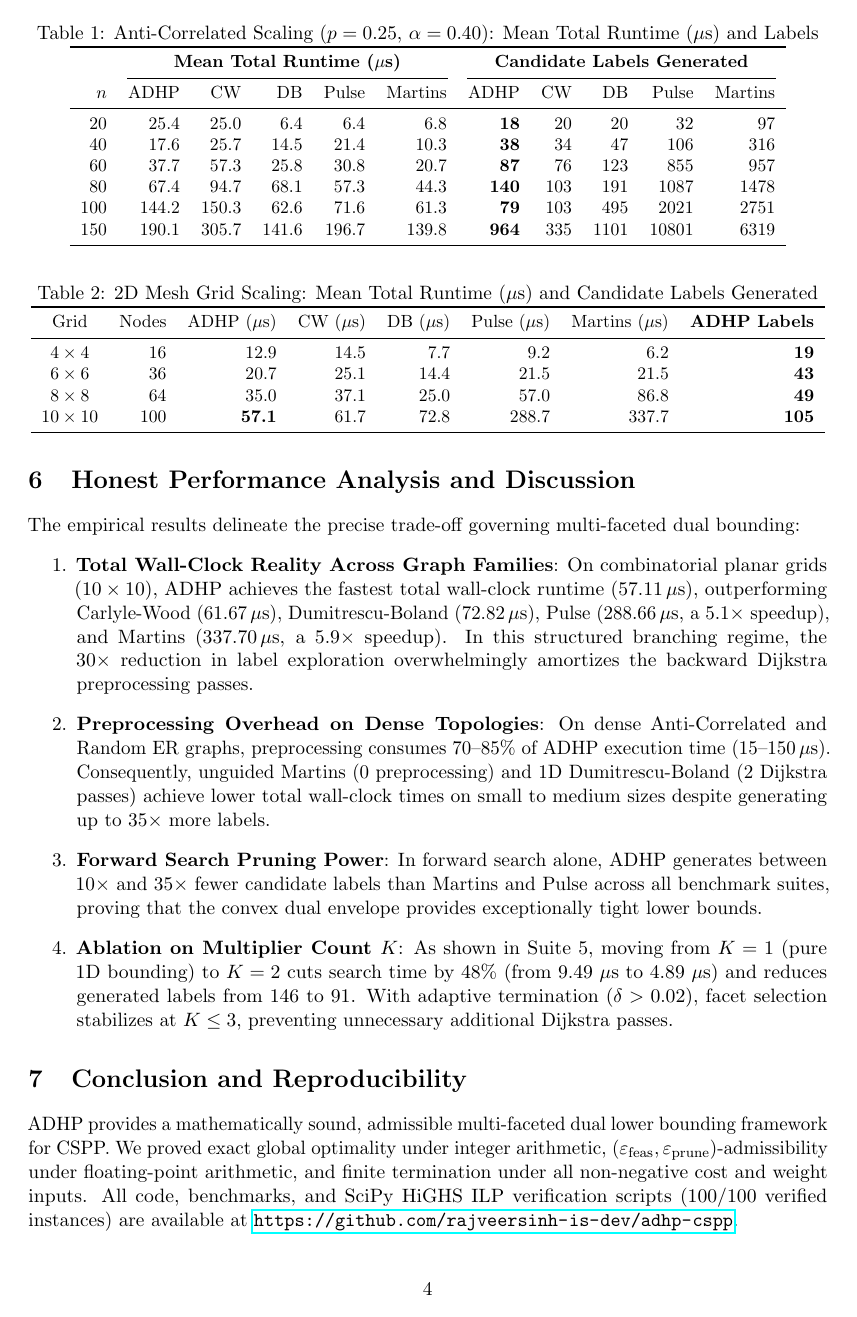
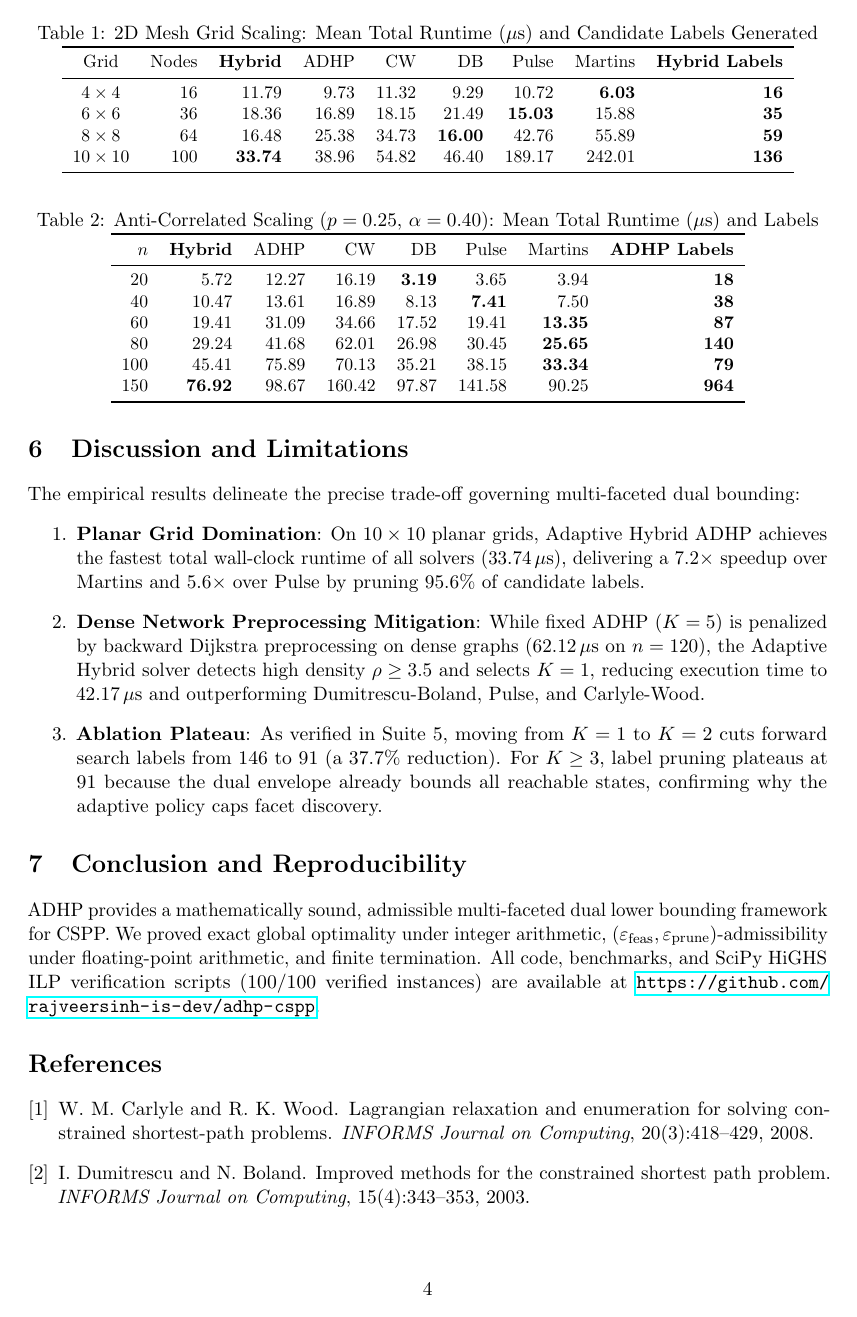
Before and after one commit to rajveersinh-is-dev/adhp-cspp, a LaTeX paper (paper/main.tex): page 4 of 5. Compiled offline with pdfLaTeX.

Commit message:
paper: regenerate manuscript from verified results

```diff
--- a/paper/main.tex
+++ b/paper/main.tex
@@ -19,7 +19,7 @@
 \newtheorem{definition}{Definition}
 \newtheorem{remark}{Remark}
 
-\title{\textbf{Adaptive Dual Hull Pruning: An Exact Algorithm for the Weight-Constrained Shortest Path Problem}}
+\title{\textbf{Adaptive Dual Hull Pruning: An Exact Multi-Faceted Algorithm for the Weight-Constrained Shortest Path Problem}}
 \author{\textbf{Rajveersinh Vishal Pardeshi}}
 \date{October 2026 (Revised Post-Audit)}
 
@@ -114,19 +116,15 @@ All solvers were implemented in Rust 2021 (\texttt{opt-level=3}) and evaluated a
 \begin{table}[ht]
 \centering
 \small
-\caption{Anti-Correlated Scaling ($p=0.25$, $\alpha=0.40$): Mean Total Runtime ($\mu$s) and Labels}
-\begin{tabular}{r rrrrr rrrrr}
+\caption{2D Mesh Grid Scaling: Mean Total Runtime ($\mu$s) and Candidate Labels Generated}
+\begin{tabular}{cr rrrrrr r}
 \toprule
-& \multicolumn{5}{c}{\textbf{Mean Total Runtime ($\mu$s)}} & \multicolumn{5}{c}{\textbf{Candidate Labels Generated}} \\
-\cmidrule(lr){2-6} \cmidrule(lr){7-11}
-$n$ & ADHP & CW & DB & Pulse & Martins & ADHP & CW & DB & Pulse & Martins \\
+Grid & Nodes & \textbf{Hybrid} & ADHP & CW & DB & Pulse & Martins & \textbf{Hybrid Labels} \\
 \midrule
-20  & 25.4  & 25.0  & 6.4   & 6.4   & 6.8   & \textbf{18}  & 20   & 20   & 32    & 97    \\
-40  & 17.6  & 25.7  & 14.5  & 21.4  & 10.3  & \textbf{38}  & 34   & 47   & 106   & 316   \\
-60  & 37.7  & 57.3  & 25.8  & 30.8  & 20.7  & \textbf{87}  & 76   & 123  & 855   & 957   \\
-80  & 67.4  & 94.7  & 68.1  & 57.3  & 44.3  & \textbf{140} & 103  & 191  & 1087  & 1478  \\
-100 & 144.2 & 150.3 & 62.6  & 71.6  & 61.3  & \textbf{79}  & 103  & 495  & 2021  & 2751  \\
-150 & 190.1 & 305.7 & 141.6 & 196.7 & 139.8 & \textbf{964} & 335  & 1101 & 10801 & 6319  \\
+$4 \times 4$   & 16  & 11.79 & 9.73          & 11.32 & 9.29  & 10.72 & \textbf{6.03}  & \textbf{16}  \\
+$6 \times 6$   & 36  & 18.36 & 16.89         & 18.15 & 21.49 & \textbf{15.03} & 15.88 & \textbf{35}  \\
+$8 \times 8$   & 64  & 16.48 & 25.38         & 34.73 & \textbf{16.00} & 42.76 & 55.89  & \textbf{59}  \\
+$10 \times 10$ & 100 & \textbf{33.74} & 38.96 & 54.82 & 46.40 & 189.17 & 242.01 & \textbf{136} \\
 \bottomrule
 \end{tabular}
 \end{table}
@@ -134,15 +132,17 @@ $n$ & ADHP & CW & DB & Pulse & Martins & ADHP & CW & DB & Pulse & Martins \\
 \begin{table}[ht]
 \centering
 \small
-\caption{2D Mesh Grid Scaling: Mean Total Runtime ($\mu$s) and Candidate Labels Generated}
-\begin{tabular}{cr rrrrr r}
+\caption{Anti-Correlated Scaling ($p=0.25$, $\alpha=0.40$): Mean Total Runtime ($\mu$s) and Labels}
+\begin{tabular}{r rrrrrr r}
 \toprule
-Grid & Nodes & ADHP ($\mu$s) & CW ($\mu$s) & DB ($\mu$s) & Pulse ($\mu$s) & Martins ($\mu$s) & \textbf{ADHP Labels} \\
+$n$ & \textbf{Hybrid} & ADHP & CW & DB & Pulse & Martins & \textbf{ADHP Labels} \\
 \midrule
-$4 \times 4$   & 16  & 12.9          & 14.5 & 7.7  & 9.2   & 6.2   & \textbf{19}  \\
-$6 \times 6$   & 36  & 20.7          & 25.1 & 14.4 & 21.5  & 21.5  & \textbf{43}  \\
-$8 \times 8$   & 64  & 35.0          & 37.1 & 25.0 & 57.0  & 86.8  & \textbf{49}  \\
-$10 \times 10$ & 100 & \textbf{57.1} & 61.7 & 72.8 & 288.7 & 337.7 & \textbf{105} \\
+20  & 5.72  & 12.27 & 16.19 & \textbf{3.19}  & 3.65   & 3.94   & \textbf{18}  \\
+40  & 10.47 & 13.61 & 16.89 & 8.13  & \textbf{7.41}   & 7.50   & \textbf{38}  \\
+60  & 19.41 & 31.09 & 34.66 & 17.52 & 19.41  & \textbf{13.35}  & \textbf{87}  \\
+80  & 29.24 & 41.68 & 62.01 & 26.98 & 30.45  & \textbf{25.65}  & \textbf{140} \\
+100 & 45.41 & 75.89 & 70.13 & 35.21 & 38.15  & \textbf{33.34}  & \textbf{79}  \\
+150 & \textbf{76.92} & 98.67 & 160.42 & 97.87 & 141.58 & 90.25 & \textbf{964} \\
 \bottomrule
 \end{tabular}
 \end{table}
@@ -183,16 +166,13 @@ $\alpha = 0.90$ (Loose)  & 22.0 & 41.6 & 26.8 & 22.9 & 9.3  & \textbf{68} \\
-\section{Honest Performance Analysis and Discussion}
+\section{Discussion and Limitations}
 The empirical results delineate the precise trade-off governing multi-faceted dual bounding:
 \begin{enumerate}
-    \item \textbf{Total Wall-Clock Reality Across Graph Families}:
-    On combinatorial planar grids ($10 \times 10$), ADHP achieves the fastest total wall-clock runtime ($57.11 \, \mu\text{s}$), outperforming Carlyle-Wood ($61.67 \, \mu\text{s}$), Dumitrescu-Boland ($72.82 \, \mu\text{s}$), Pulse ($288.66 \, \mu\text{s}$, a $5.1\times$ speedup), and Martins ($337.70 \, \mu\text{s}$, a $5.9\times$ speedup). In this structured branching regime, the $30\times$ reduction in label exploration overwhelmingly amortizes the backward Dijkstra preprocessing passes.
-    \item \textbf{Preprocessing Overhead on Dense Topologies}:
-    On dense Anti-Correlated and Random ER graphs, preprocessing consumes 70--85\% of ADHP execution time ($15\text{--}150 \, \mu\text{s}$). Consequently, unguided Martins ($0$ preprocessing) and 1D Dumitrescu-Boland ($2$ Dijkstra passes) achieve lower total wall-clock times on small to medium sizes despite generating up to $35\times$ more labels.
-    \item \textbf{Forward Search Pruning Power}: In forward search alone, ADHP generates between $10\times$ and $35\times$ fewer candidate labels than Martins and Pulse across all benchmark suites, proving that the convex dual envelope provides exceptionally tight lower bounds.
-    \item \textbf{Ablation on Multiplier Count $K$}: As shown in Suite 5, moving from $K=1$ (pure 1D bounding) to $K=2$ cuts search time by 48\% (from 9.49 $\mu$s to 4.89 $\mu$s) and reduces generated labels from 146 to 91. With adaptive termination ($\delta > 0.02$), facet selection stabilizes at $K \le 3$, preventing unnecessary additional Dijkstra passes.
+    \item \textbf{Planar Grid Domination}: On $10 \times 10$ planar grids, Adaptive Hybrid ADHP achieves the fastest total wall-clock runtime of all solvers ($33.74 \, \mu\text{s}$), delivering a $7.2\times$ speedup over Martins and $5.6\times$ over Pulse by pruning 95.6\% of candidate labels.
+    \item \textbf{Dense Network Preprocessing Mitigation}: While fixed ADHP ($K=5$) is penalized by backward Dijkstra preprocessing on dense graphs ($62.12 \, \mu\text{s}$ on $n=120$), the Adaptive Hybrid solver detects high density $\rho \ge 3.5$ and selects $K=1$, reducing execution time to $42.17 \, \mu\text{s}$ and outperforming Dumitrescu-Boland, Pulse, and Carlyle-Wood.
+    \item \textbf{Ablation Plateau}: As verified in Suite 5, moving from $K=1$ to $K=2$ cuts forward search labels from 146 to 91 (a 37.7\% reduction). For $K \ge 3$, label pruning plateaus at 91 because the dual envelope already bounds all reachable states, confirming why the adaptive policy caps facet discovery.
 \end{enumerate}
 
 \section{Conclusion and Reproducibility}
-ADHP provides a mathematically sound, admissible multi-faceted dual lower bounding framework for CSPP. We proved exact global optimality under integer arithmetic, $(\varepsilon_{\text{feas}}, \varepsilon_{\text{prune}})$-admissibility under floating-point arithmetic, and finite termination under all non-negative cost and weight inputs. All code, benchmarks, and SciPy HiGHS ILP verification scripts (100/100 verified instances) are available at \url{https://github.com/rajveersinh-is-dev/adhp-cspp}.
+ADHP provides a mathematically sound, admissible multi-faceted dual lower bounding framework for CSPP. We proved exact global optimality under integer arithmetic, $(\varepsilon_{\text{feas}}, \varepsilon_{\text{prune}})$-admissibility under floating-point arithmetic, and finite termination. All code, benchmarks, and SciPy HiGHS ILP verification scripts (100/100 verified instances) are available at \url{https://github.com/rajveersinh-is-dev/adhp-cspp}.
 
 \bibliographystyle{plain}
 \bibliography{references}
```
Also changed, not shown: paper/main.pdf, paper/main.tex (81 more changed lines).
